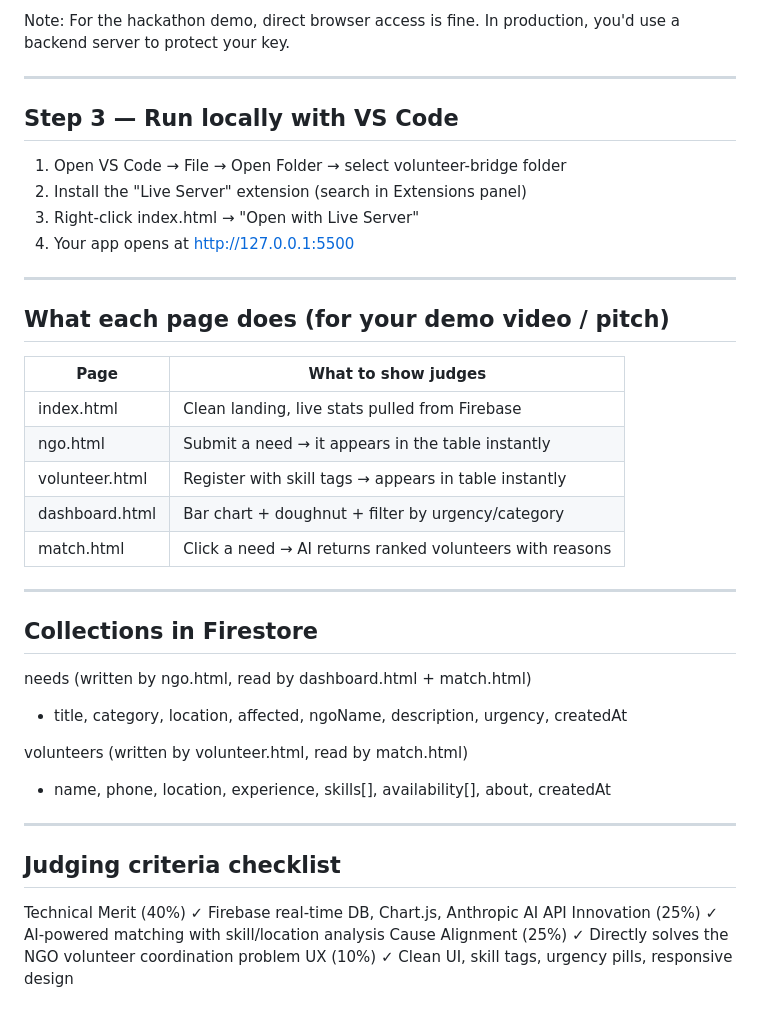
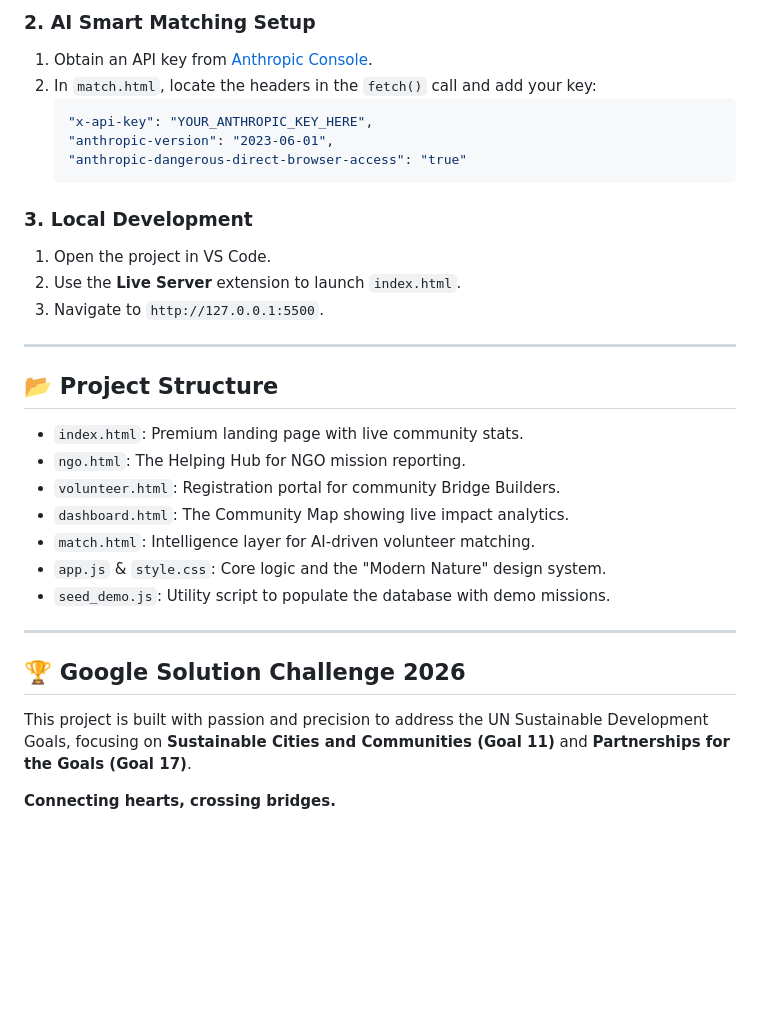
Before and after one commit to SurajMahto006/Volunteer-Bridge, a Markdown page: README.md, the part around one of its changes. GitHub-like rendering; blank space fills up the shorter version.

````diff
--- a/README.md
+++ b/README.md
@@ -51,43 +37,32 @@ It looks like this:
 
-Note: For the hackathon demo, direct browser access is fine.
-      In production, you'd use a backend server to protect your key.
+### 2. AI Smart Matching Setup
+1.  Obtain an API key from [Anthropic Console](https://console.anthropic.com).
+2.  In `match.html`, locate the headers in the `fetch()` call and add your key:
+    ```javascript
+    "x-api-key": "YOUR_ANTHROPIC_KEY_HERE",
+    "anthropic-version": "2023-06-01",
+    "anthropic-dangerous-direct-browser-access": "true"
+    ```
+
+### 3. Local Development
+1.  Open the project in VS Code.
+2.  Use the **Live Server** extension to launch `index.html`.
+3.  Navigate to `http://127.0.0.1:5500`.
 
 ---
 
-## Step 3 — Run locally with VS Code
-
-1. Open VS Code → File → Open Folder → select volunteer-bridge folder
-2. Install the "Live Server" extension (search in Extensions panel)
-3. Right-click index.html → "Open with Live Server"
-4. Your app opens at http://127.0.0.1:5500
+## 📂 Project Structure
+- `index.html`: Premium landing page with live community stats.
+- `ngo.html`: The Helping Hub for NGO mission reporting.
+- `volunteer.html`: Registration portal for community Bridge Builders.
+- `dashboard.html`: The Community Map showing live impact analytics.
+- `match.html`: Intelligence layer for AI-driven volunteer matching.
+- `app.js` & `style.css`: Core logic and the "Modern Nature" design system.
+- `seed_demo.js`: Utility script to populate the database with demo missions.
 
 ---
 
-## What each page does (for your demo video / pitch)
+## 🏆 Google Solution Challenge 2026
+This project is built with passion and precision to address the UN Sustainable Development Goals, focusing on **Sustainable Cities and Communities (Goal 11)** and **Partnerships for the Goals (Goal 17)**.
 
-| Page            | What to show judges                                      |
-|-----------------|----------------------------------------------------------|
-| index.html      | Clean landing, live stats pulled from Firebase           |
-| ngo.html        | Submit a need → it appears in the table instantly        |
-| volunteer.html  | Register with skill tags → appears in table instantly    |
-| dashboard.html  | Bar chart + doughnut + filter by urgency/category        |
-| match.html      | Click a need → AI returns ranked volunteers with reasons |
-
----
-
-## Collections in Firestore
-
-needs (written by ngo.html, read by dashboard.html + match.html)
-  - title, category, location, affected, ngoName, description, urgency, createdAt
-
-volunteers (written by volunteer.html, read by match.html)
-  - name, phone, location, experience, skills[], availability[], about, createdAt
-
----
-
-## Judging criteria checklist
-
-Technical Merit (40%)   ✓ Firebase real-time DB, Chart.js, Anthropic AI API
-Innovation (25%)        ✓ AI-powered matching with skill/location analysis
-Cause Alignment (25%)   ✓ Directly solves the NGO volunteer coordination problem
-UX (10%)                ✓ Clean UI, skill tags, urgency pills, responsive design
+**Connecting hearts, crossing bridges.**
````
Also changed, not shown: other parts of README.md (+25 -39 lines).
